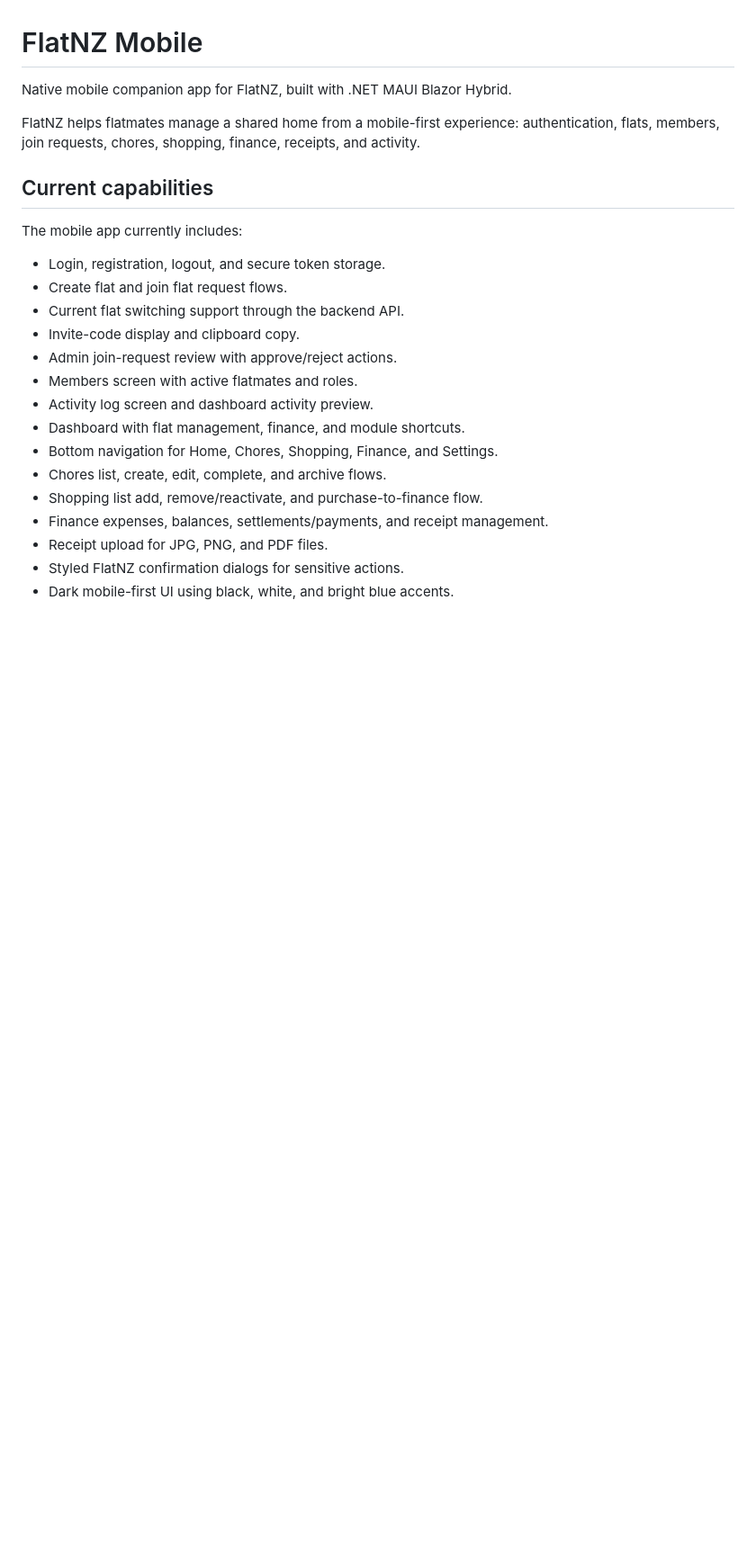
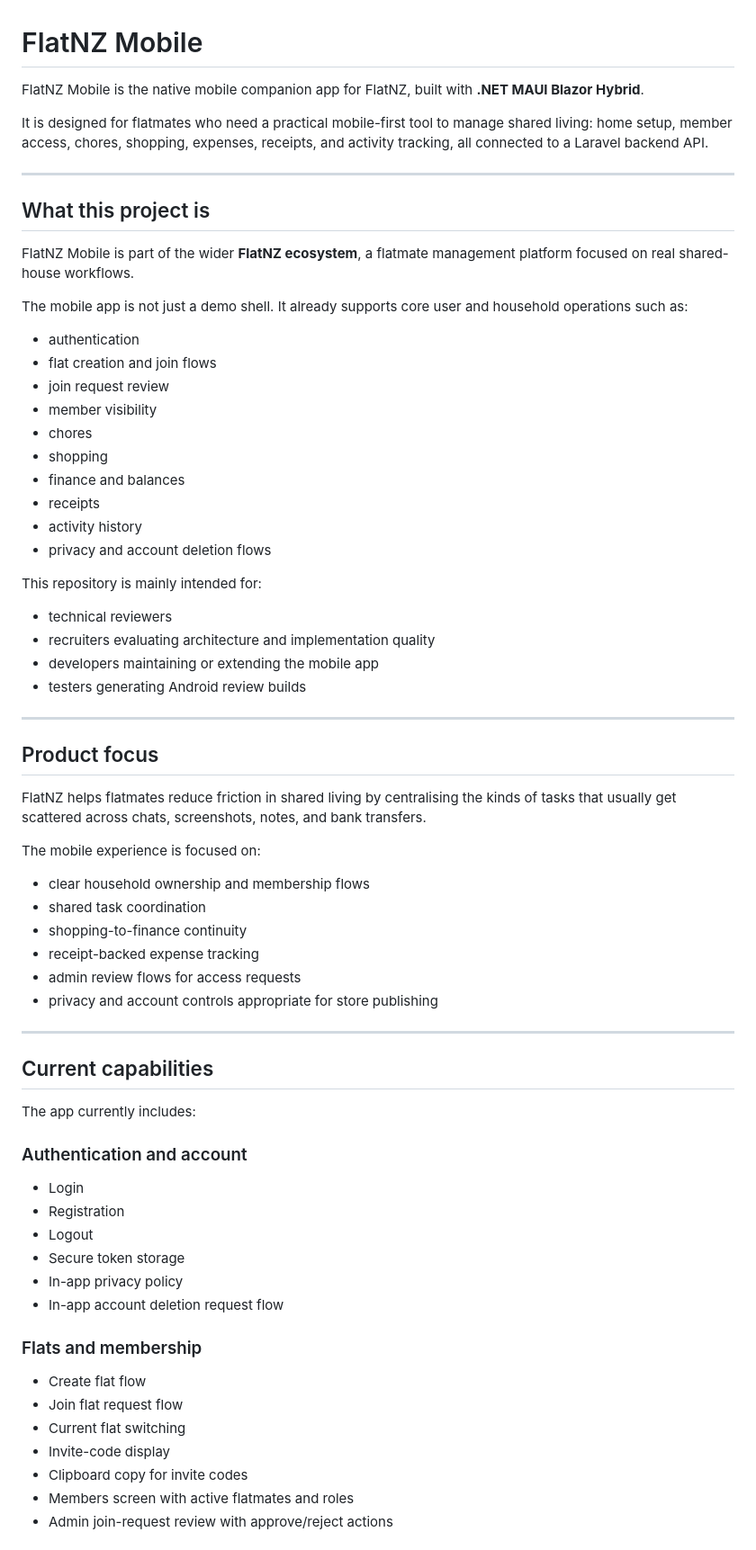
Before and after one commit to yobanyvicentes/projects_of_my_portfolio, a Markdown page: flatapp-mobile-main/README.md, the part around one of its changes. Shown at 90% size. Drawn GitHub-style; blank space fills up the shorter version.

Commit message:
Revise README for clarity and feature details
Updated README.md to enhance clarity and detail about the FlatNZ Mobile app's features, capabilities, and structure.

```diff
--- a/flatapp-mobile-main/README.md
+++ b/flatapp-mobile-main/README.md
@@ -1,25 +1,70 @@
 # FlatNZ Mobile
 
-Native mobile companion app for FlatNZ, built with .NET MAUI Blazor Hybrid.
+FlatNZ Mobile is the native mobile companion app for FlatNZ, built with **.NET MAUI Blazor Hybrid**.
 
-FlatNZ helps flatmates manage a shared home from a mobile-first experience: authentication, flats, members, join requests, chores, shopping, finance, receipts, and activity.
+It is designed for flatmates who need a practical mobile-first tool to manage shared living: home setup, member access, chores, shopping, expenses, receipts, and activity tracking, all connected to a Laravel backend API.
+
+---
+
+## What this project is
+
+FlatNZ Mobile is part of the wider **FlatNZ ecosystem**, a flatmate management platform focused on real shared-house workflows.
+
+The mobile app is not just a demo shell. It already supports core user and household operations such as:
+
+- authentication
+- flat creation and join flows
+- join request review
+- member visibility
+- chores
+- shopping
+- finance and balances
+- receipts
+- activity history
+- privacy and account deletion flows
+
+This repository is mainly intended for:
+
+- technical reviewers
+- recruiters evaluating architecture and implementation quality
+- developers maintaining or extending the mobile app
+- testers generating Android review builds
+
+---
+
+## Product focus
+
+FlatNZ helps flatmates reduce friction in shared living by centralising the kinds of tasks that usually get scattered across chats, screenshots, notes, and bank transfers.
+
+The mobile experience is focused on:
+
+- clear household ownership and membership flows
+- shared task coordination
+- shopping-to-finance continuity
+- receipt-backed expense tracking
+- admin review flows for access requests
+- privacy and account controls appropriate for store publishing
+
+---
 
 ## Current capabilities
 
-The mobile app currently includes:
+The app currently includes:
 
-- Login, registration, logout, and secure token storage.
-- Create flat and join flat request flows.
-- Current flat switching support through the backend API.
-- Invite-code display and clipboard copy.
-- Admin join-request review with approve/reject actions.
-- Members screen with active flatmates and roles.
-- Activity log screen and dashboard activity preview.
-- Dashboard with flat management, finance, and module shortcuts.
-- Bottom navigation for Home, Chores, Shopping, Finance, and Settings.
-- Chores list, create, edit, complete, and archive flows.
-- Shopping list add, remove/reactivate, and purchase-to-finance flow.
-- Finance expenses, balances, settlements/payments, and receipt management.
-- Receipt upload for JPG, PNG, and PDF files.
-- Styled FlatNZ confirmation dialogs for sensitive actions.
-- Dark mobile-first UI using black, white, and bright blue accents.
+### Authentication and account
+- Login
+- Registration
+- Logout
+- Secure token storage
+- In-app privacy policy
+- In-app account deletion request flow
+
+### Flats and membership
+- Create flat flow
+- Join flat request flow
+- Current flat switching
+- Invite-code display
+- Clipboard copy for invite codes
+- Members screen with active flatmates and roles
+- Admin join-request review with approve/reject actions
+
```
Also changed, not shown: other parts of flatapp-mobile-main/README.md (+54 -113 lines).
